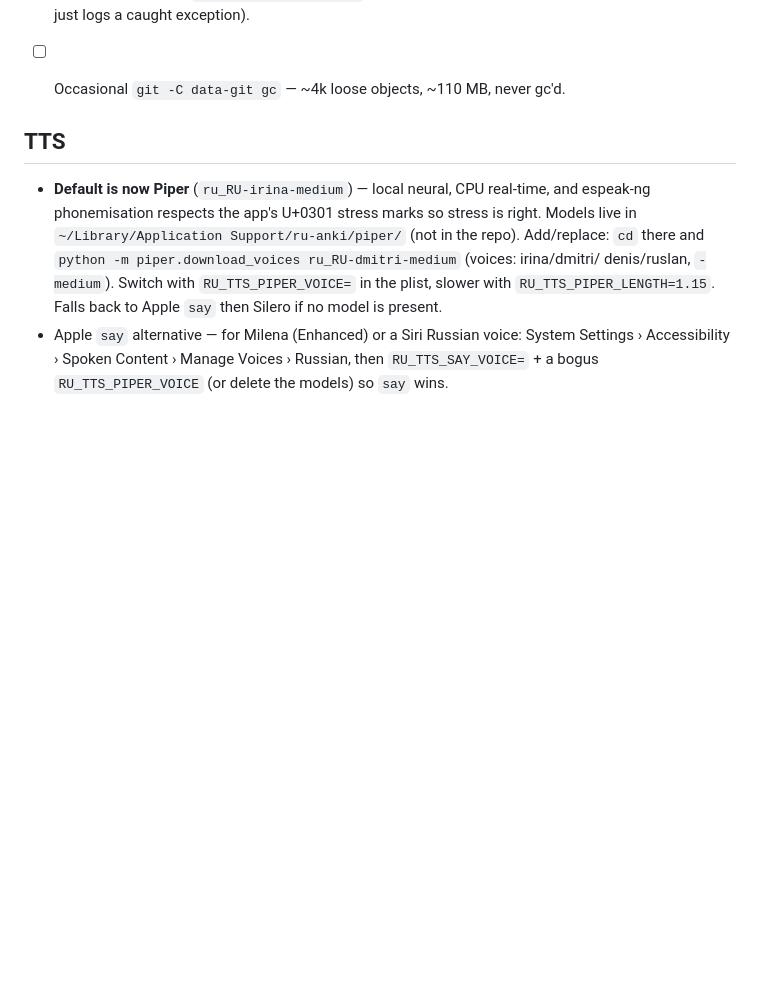
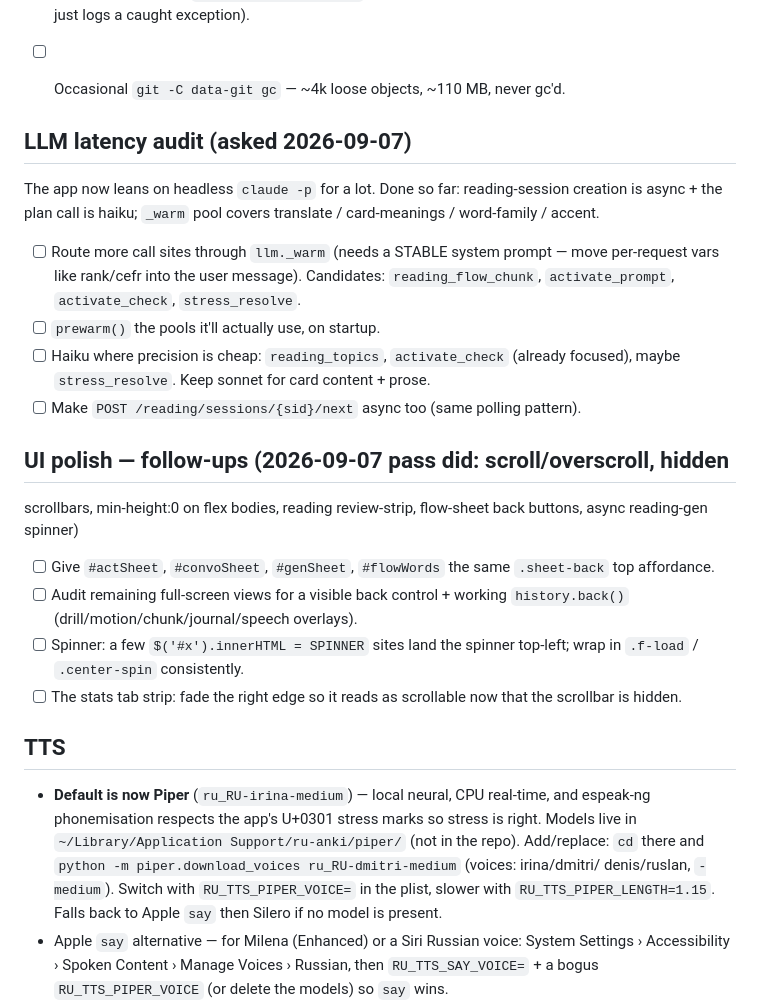
Before and after one commit to overtonch/ru-anki, a Markdown page: TODO.md, the part around the change. GitHub-like rendering; blank space fills up the shorter version.

Commit message:
docs: TODO/memory for undo, scroll, async reading, LLM-latency audit
Co-Authored-By: Claude Sonnet 5 <noreply@anthropic.com>
Claude-Session: https://claude.ai/code/session_01KV68DrUfhSyFZizaqL25Th

```diff
--- a/TODO.md
+++ b/TODO.md
@@ -66,6 +66,31 @@ library + proficiency graphs all ride on this.
 - [ ] **Disk-space guard** in `backup.maybe_snapshot` — skip + flag if free
       space < ~1 GB (currently a full disk just logs a caught exception).
 - [ ] Occasional `git -C data-git gc` — ~4k loose objects, ~110 MB, never gc'd.
+
+## LLM latency audit (asked 2026-09-07)
+
+The app now leans on headless `claude -p` for a lot. Done so far: reading-session
+creation is async + the plan call is haiku; `_warm` pool covers translate /
+card-meanings / word-family / accent.
+- [ ] Route more call sites through `llm._warm` (needs a STABLE system prompt —
+      move per-request vars like rank/cefr into the user message). Candidates:
+      `reading_flow_chunk`, `activate_prompt`, `activate_check`, `stress_resolve`.
+- [ ] `prewarm()` the pools it'll actually use, on startup.
+- [ ] Haiku where precision is cheap: `reading_topics`, `activate_check` (already
+      focused), maybe `stress_resolve`. Keep sonnet for card content + prose.
+- [ ] Make `POST /reading/sessions/{sid}/next` async too (same polling pattern).
+
+## UI polish — follow-ups (2026-09-07 pass did: scroll/overscroll, hidden
+scrollbars, min-height:0 on flex bodies, reading review-strip, flow-sheet back
+buttons, async reading-gen spinner)
+- [ ] Give `#actSheet`, `#convoSheet`, `#genSheet`, `#flowWords` the same
+      `.sheet-back` top affordance.
+- [ ] Audit remaining full-screen views for a visible back control + working
+      `history.back()` (drill/motion/chunk/journal/speech overlays).
+- [ ] Spinner: a few `$('#x').innerHTML = SPINNER` sites land the spinner
+      top-left; wrap in `.f-load` / `.center-spin` consistently.
+- [ ] The stats tab strip: fade the right edge so it reads as scrollable now
+      that the scrollbar is hidden.
 
 ## TTS
 
```
